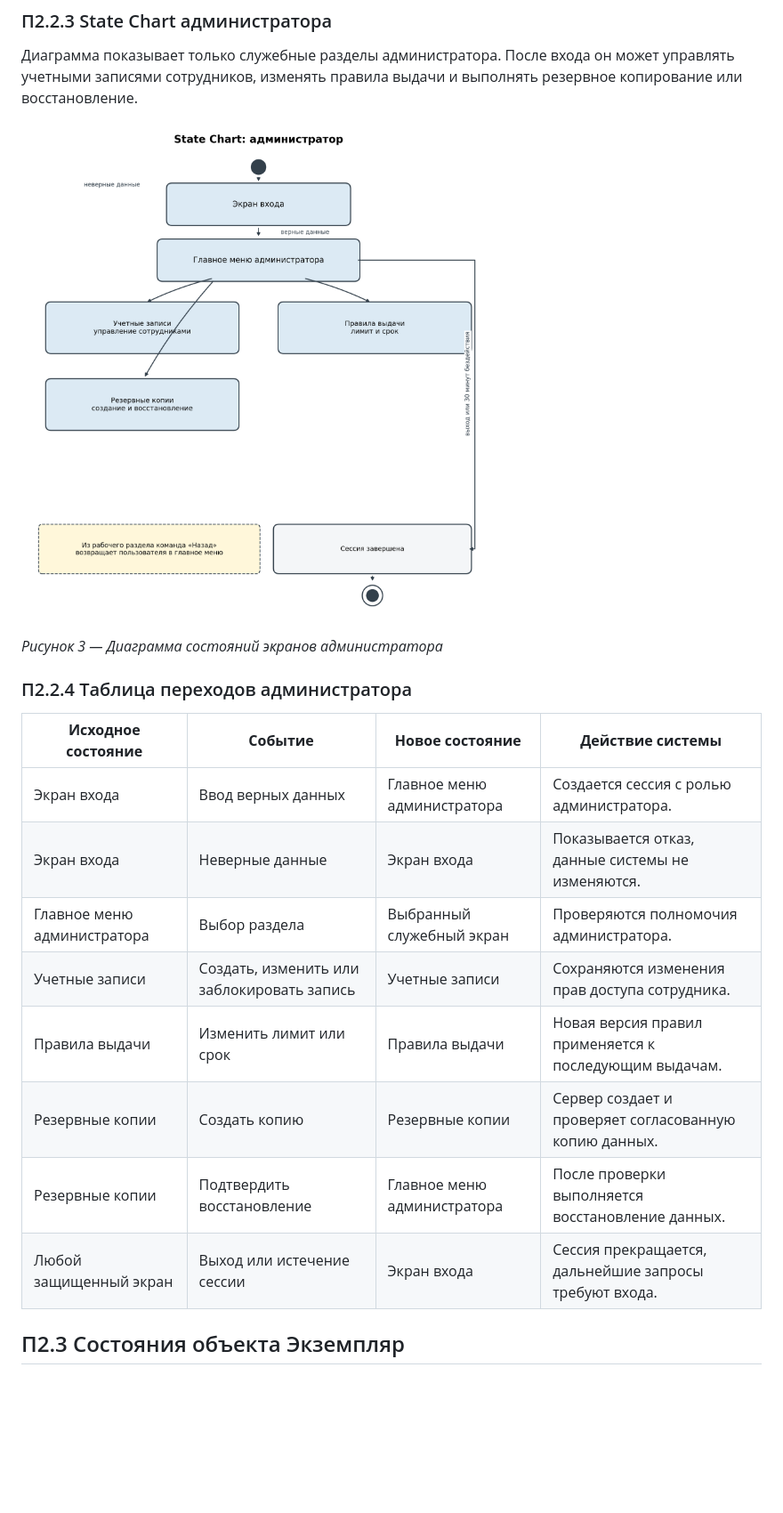
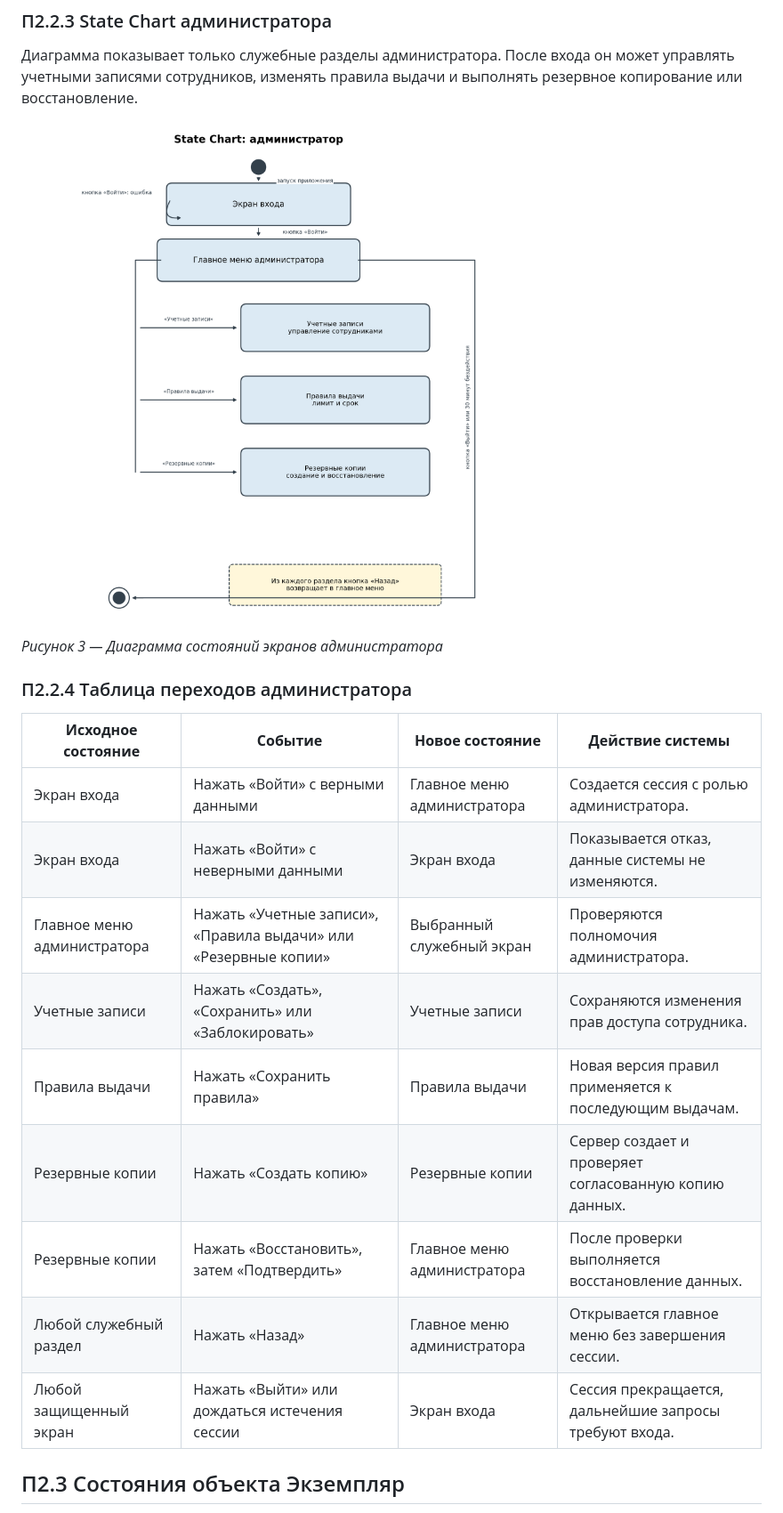
Before and after one commit to Yaroslav1488228/RIAT, a Markdown page: Лабораторная_работа_4_Библиотека.md, the part around one of its changes. Shown at 89% size. Rendered like a GitHub page; pictures changed too: images/lab4/diagram-3-admin-screen-states.png; blank space fills up the shorter version.

```diff
--- a/Лабораторная_работа_4_Библиотека.md
+++ b/Лабораторная_работа_4_Библиотека.md
@@ -118,16 +119,17 @@ UML модели приложения Библиотека
 
 ### П2.2.4 Таблица переходов администратора
 
-| **Исходное состояние**      | **Событие**                                | **Новое состояние**         | **Действие системы**                                   |
-|-----------------------------|--------------------------------------------|-----------------------------|--------------------------------------------------------|
-| Экран входа                 | Ввод верных данных                         | Главное меню администратора | Создается сессия с ролью администратора.               |
-| Экран входа                 | Неверные данные                            | Экран входа                 | Показывается отказ, данные системы не изменяются.      |
-| Главное меню администратора | Выбор раздела                              | Выбранный служебный экран   | Проверяются полномочия администратора.                 |
-| Учетные записи              | Создать, изменить или заблокировать запись | Учетные записи              | Сохраняются изменения прав доступа сотрудника.         |
-| Правила выдачи              | Изменить лимит или срок                    | Правила выдачи              | Новая версия правил применяется к последующим выдачам. |
-| Резервные копии             | Создать копию                              | Резервные копии             | Сервер создает и проверяет согласованную копию данных. |
-| Резервные копии             | Подтвердить восстановление                 | Главное меню администратора | После проверки выполняется восстановление данных.      |
-| Любой защищенный экран      | Выход или истечение сессии                 | Экран входа                 | Сессия прекращается, дальнейшие запросы требуют входа. |
+| **Исходное состояние**      | **Событие**                                                     | **Новое состояние**         | **Действие системы**                                   |
+|-----------------------------|-----------------------------------------------------------------|-----------------------------|--------------------------------------------------------|
+| Экран входа                 | Нажать «Войти» с верными данными                                | Главное меню администратора | Создается сессия с ролью администратора.               |
+| Экран входа                 | Нажать «Войти» с неверными данными                              | Экран входа                 | Показывается отказ, данные системы не изменяются.      |
+| Главное меню администратора | Нажать «Учетные записи», «Правила выдачи» или «Резервные копии» | Выбранный служебный экран   | Проверяются полномочия администратора.                 |
+| Учетные записи              | Нажать «Создать», «Сохранить» или «Заблокировать»               | Учетные записи              | Сохраняются изменения прав доступа сотрудника.         |
+| Правила выдачи              | Нажать «Сохранить правила»                                      | Правила выдачи              | Новая версия правил применяется к последующим выдачам. |
+| Резервные копии             | Нажать «Создать копию»                                          | Резервные копии             | Сервер создает и проверяет согласованную копию данных. |
+| Резервные копии             | Нажать «Восстановить», затем «Подтвердить»                      | Главное меню администратора | После проверки выполняется восстановление данных.      |
+| Любой служебный раздел      | Нажать «Назад»                                                  | Главное меню администратора | Открывается главное меню без завершения сессии.        |
+| Любой защищенный экран      | Нажать «Выйти» или дождаться истечения сессии                   | Экран входа                 | Сессия прекращается, дальнейшие запросы требуют входа. |
 
 ## П2.3 Состояния объекта Экземпляр
 
```
Also changed, not shown: other parts of Лабораторная_работа_4_Библиотека.md (+12 -11 lines), images/lab4/diagram-2-librarian-screen-states.png.
